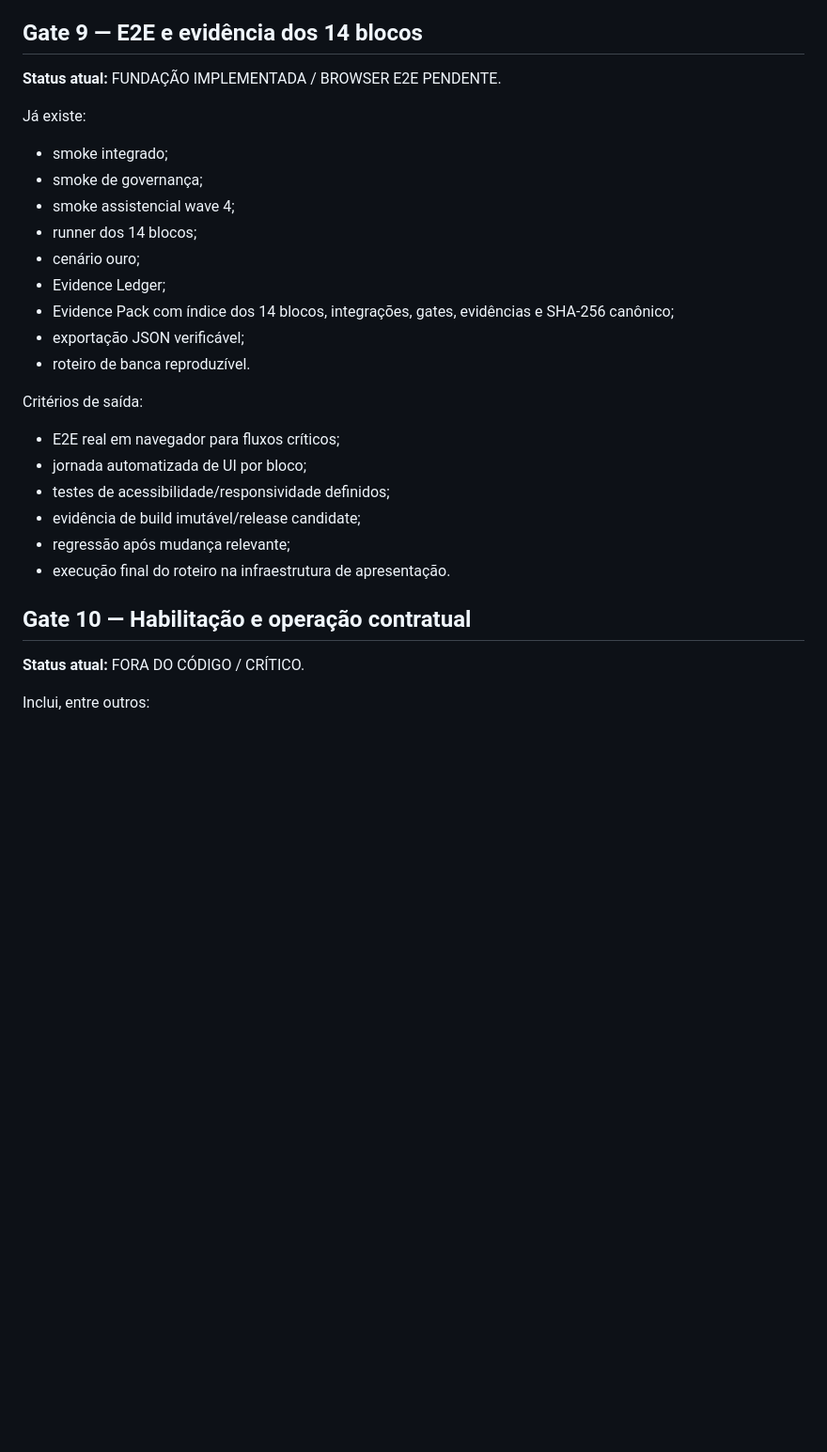
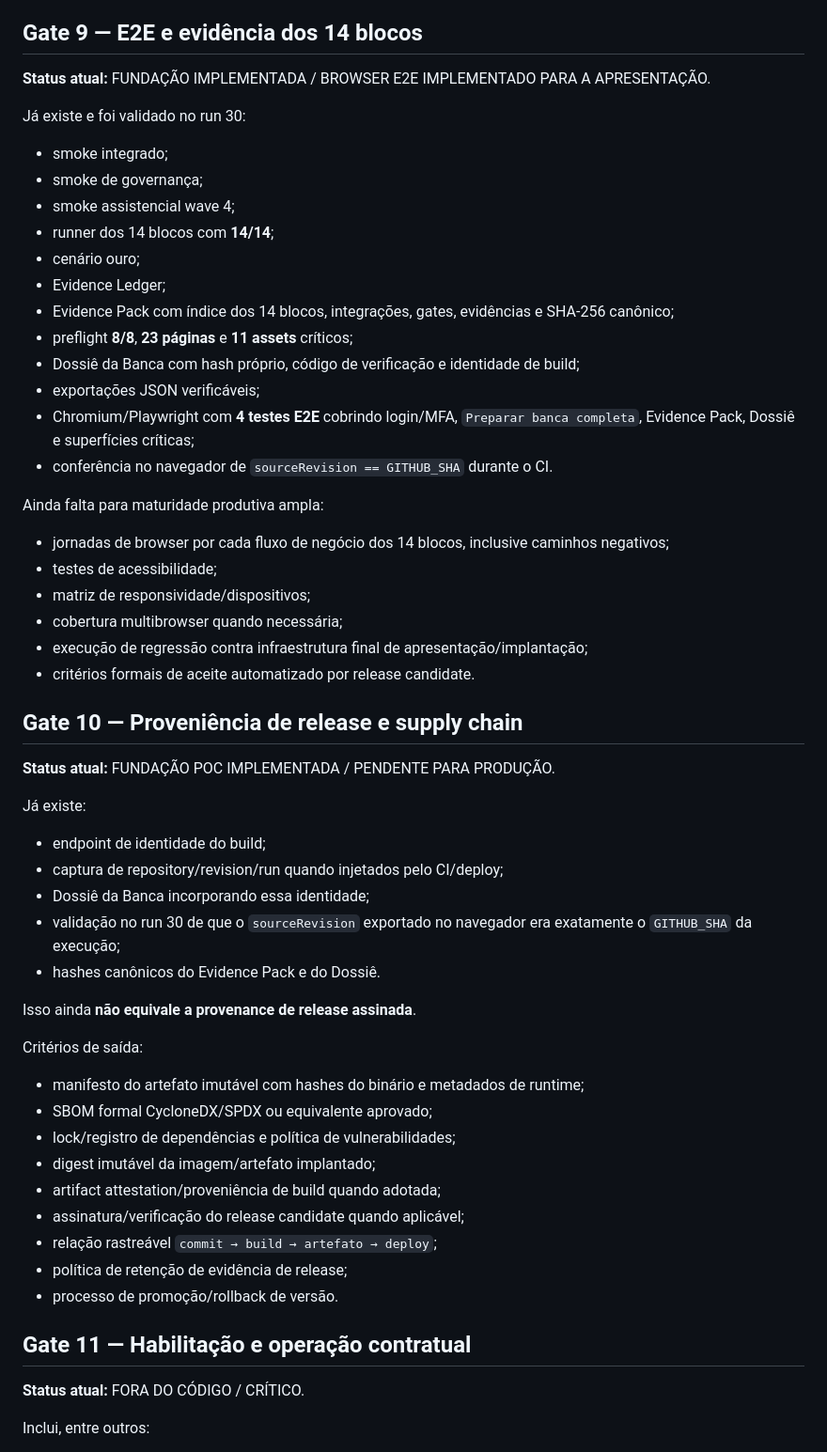
Before and after one commit to felipemenezes25000-spec/teste-de-jundiai-definitivo, a Markdown page: docs/PRODUCTION_GATES.md, the part around one of its changes. Shown at 94% size. Drawn GitHub-style; blank space fills up the shorter version.

Commit message:
docs: separate validated browser evidence from release provenance gate

```diff
--- a/docs/PRODUCTION_GATES.md
+++ b/docs/PRODUCTION_GATES.md
@@ -184,30 +184,59 @@ Critérios de saída:
 
 ## Gate 9 — E2E e evidência dos 14 blocos
 
-**Status atual:** FUNDAÇÃO IMPLEMENTADA / BROWSER E2E PENDENTE.
+**Status atual:** FUNDAÇÃO IMPLEMENTADA / BROWSER E2E IMPLEMENTADO PARA A APRESENTAÇÃO.
 
-Já existe:
+Já existe e foi validado no run 30:
 
 - smoke integrado;
 - smoke de governança;
 - smoke assistencial wave 4;
-- runner dos 14 blocos;
+- runner dos 14 blocos com **14/14**;
 - cenário ouro;
 - Evidence Ledger;
 - Evidence Pack com índice dos 14 blocos, integrações, gates, evidências e SHA-256 canônico;
-- exportação JSON verificável;
-- roteiro de banca reproduzível.
+- preflight **8/8**, **23 páginas** e **11 assets** críticos;
+- Dossiê da Banca com hash próprio, código de verificação e identidade de build;
+- exportações JSON verificáveis;
+- Chromium/Playwright com **4 testes E2E** cobrindo login/MFA, `Preparar banca completa`, Evidence Pack, Dossiê e superfícies críticas;
+- conferência no navegador de `sourceRevision == GITHUB_SHA` durante o CI.
+
+Ainda falta para maturidade produtiva ampla:
+
+- jornadas de browser por cada fluxo de negócio dos 14 blocos, inclusive caminhos negativos;
+- testes de acessibilidade;
+- matriz de responsividade/dispositivos;
+- cobertura multibrowser quando necessária;
+- execução de regressão contra infraestrutura final de apresentação/implantação;
+- critérios formais de aceite automatizado por release candidate.
+
+## Gate 10 — Proveniência de release e supply chain
+
+**Status atual:** FUNDAÇÃO POC IMPLEMENTADA / PENDENTE PARA PRODUÇÃO.
+
+Já existe:
+
+- endpoint de identidade do build;
+- captura de repository/revision/run quando injetados pelo CI/deploy;
+- Dossiê da Banca incorporando essa identidade;
+- validação no run 30 de que o `sourceRevision` exportado no navegador era exatamente o `GITHUB_SHA` da execução;
+- hashes canônicos do Evidence Pack e do Dossiê.
+
+Isso ainda **não equivale a provenance de release assinada**.
 
 Critérios de saída:
 
-- E2E real em navegador para fluxos críticos;
-- jornada automatizada de UI por bloco;
-- testes de acessibilidade/responsividade definidos;
-- evidência de build imutável/release candidate;
-- regressão após mudança relevante;
-- execução final do roteiro na infraestrutura de apresentação.
+- manifesto do artefato imutável com hashes do binário e metadados de runtime;
+- SBOM formal CycloneDX/SPDX ou equivalente aprovado;
+- lock/registro de dependências e política de vulnerabilidades;
+- digest imutável da imagem/artefato implantado;
+- artifact attestation/proveniência de build quando adotada;
+- assinatura/verificação do release candidate quando aplicável;
+- relação rastreável `commit → build → artefato → deploy`;
+- política de retenção de evidência de release;
+- processo de promoção/rollback de versão.
 
-## Gate 10 — Habilitação e operação contratual
+## Gate 11 — Habilitação e operação contratual
 
 **Status atual:** FORA DO CÓDIGO / CRÍTICO.
 
```
Also changed, not shown: other parts of docs/PRODUCTION_GATES.md (+11 -2 lines).
